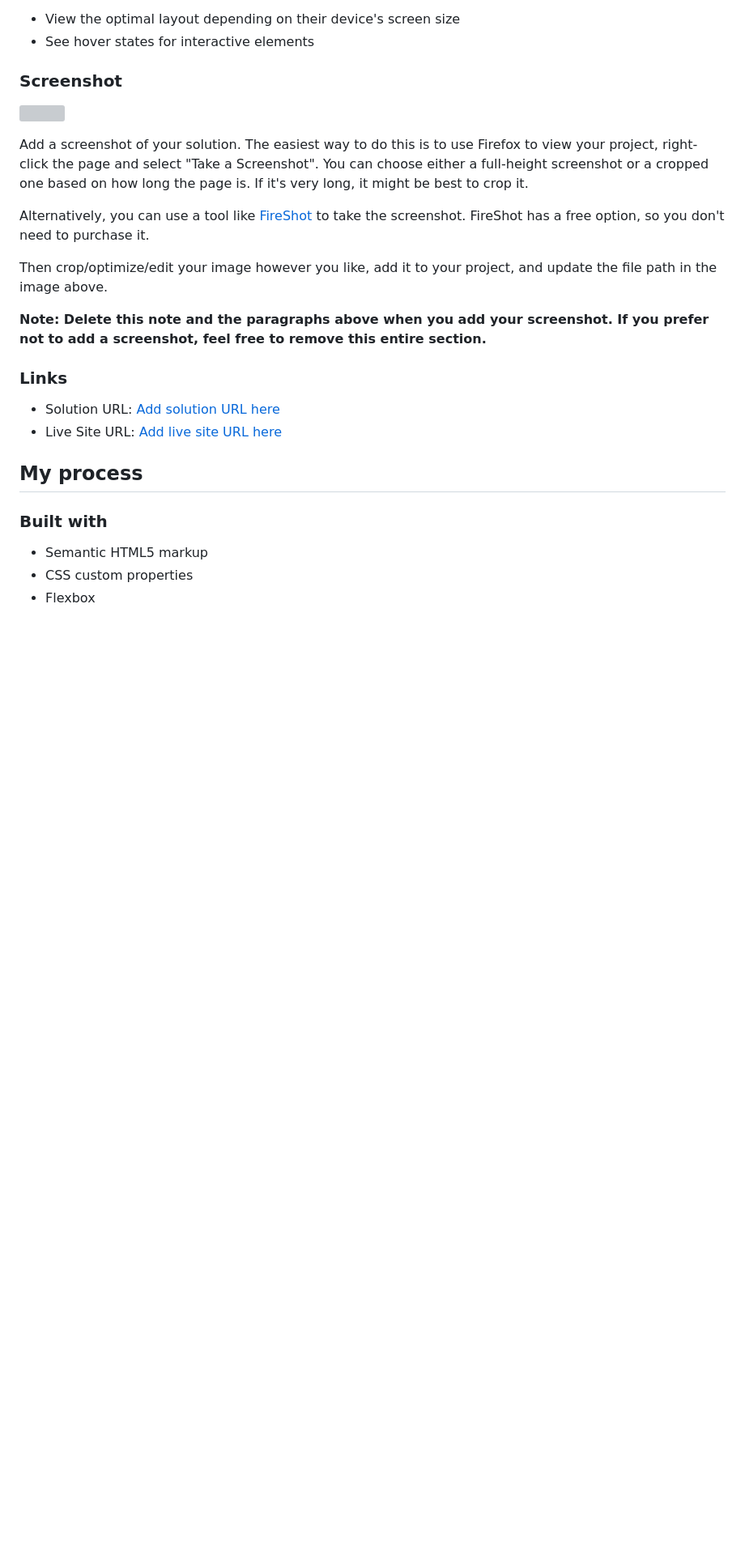
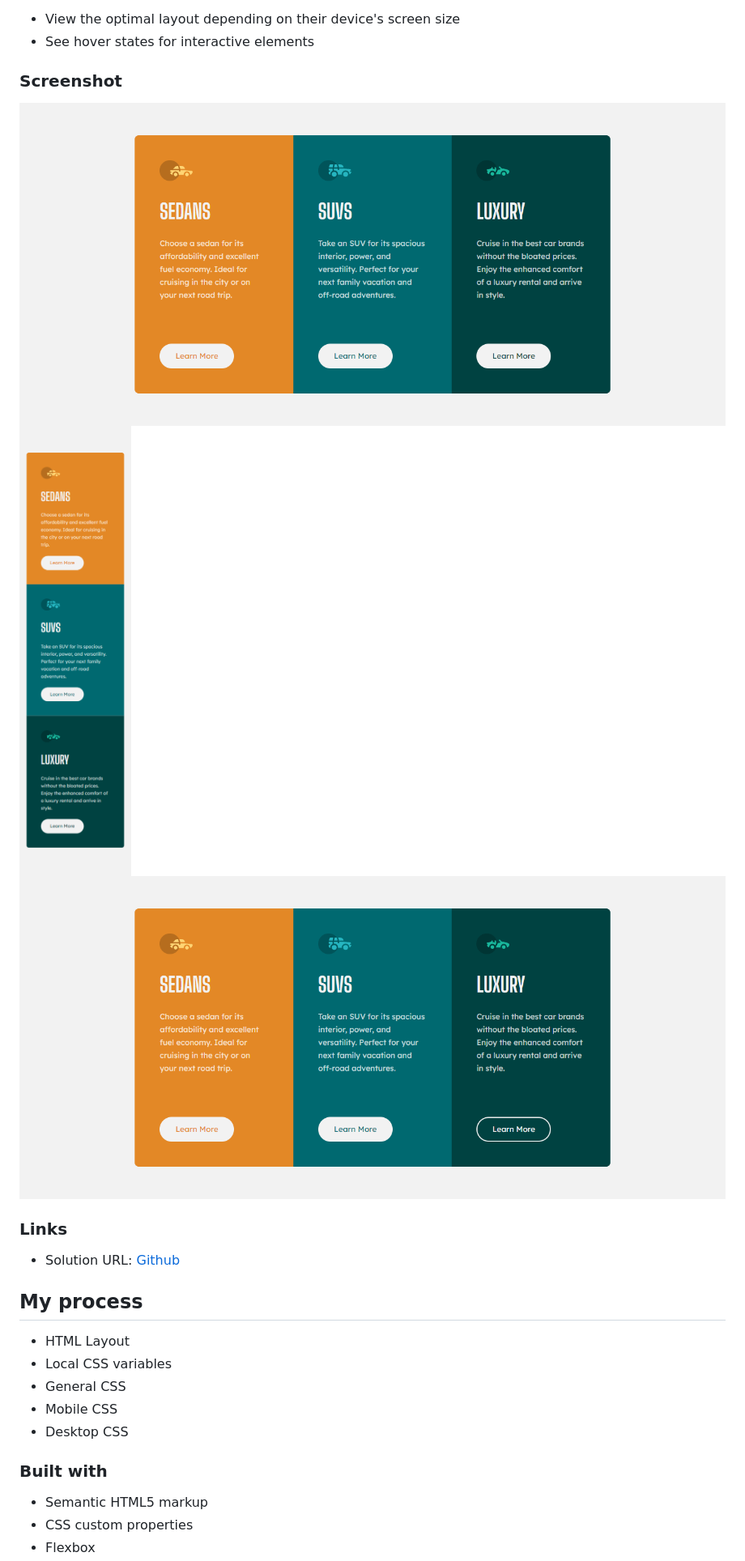
Before and after one commit to floatingPebble/floatingPebble.3column-preview-card-component-FM.io, a Markdown page: README.md, the part around the change printed below. Shown: that part at 81% size. GitHub-like rendering; pictures changed too: images/activeState.png (added), images/desktopView.png (added), images/mobileView.png (added); blank space fills up the shorter version; grey boxes are pictures that could not be loaded.

Commit message:
project finished

```diff
--- a/README.md
+++ b/README.md
@@ -29,22 +22,21 @@ Users should be able to:
 
 ### Screenshot
 
-![](./screenshot.jpg)
-
-Add a screenshot of your solution. The easiest way to do this is to use Firefox to view your project, right-click the page and select "Take a Screenshot". You can choose either a full-height screenshot or a cropped one based on how long the page is. If it's very long, it might be best to crop it.
-
-Alternatively, you can use a tool like [FireShot](https://getfireshot.com/) to take the screenshot. FireShot has a free option, so you don't need to purchase it.
-
-Then crop/optimize/edit your image however you like, add it to your project, and update the file path in the image above.
-
-**Note: Delete this note and the paragraphs above when you add your screenshot. If you prefer not to add a screenshot, feel free to remove this entire section.**
+![Desktop View](images/desktopView.png)
+![Mobile View](images/mobileView.png)
+![Active State](images/activeState.png)
 
 ### Links
 
-- Solution URL: [Add solution URL here](https://your-solution-url.com)
-- Live Site URL: [Add live site URL here](https://your-live-site-url.com)
+- Solution URL: [Github](https://github.com/floatingPebble/floatingPebble.3column-preview-card-component-FM.io)
 
 ## My process
+
+- HTML Layout
+- Local CSS variables
+- General CSS
+- Mobile CSS
+- Desktop CSS
 
 ### Built with
 
```
Also changed, not shown: other parts of README.md (+9 -60 lines), 2 other files.
